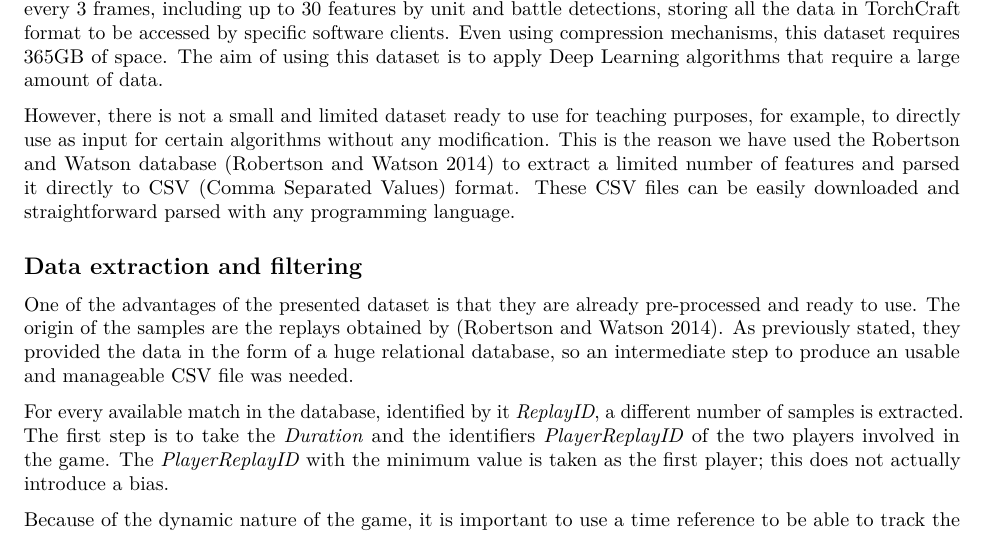
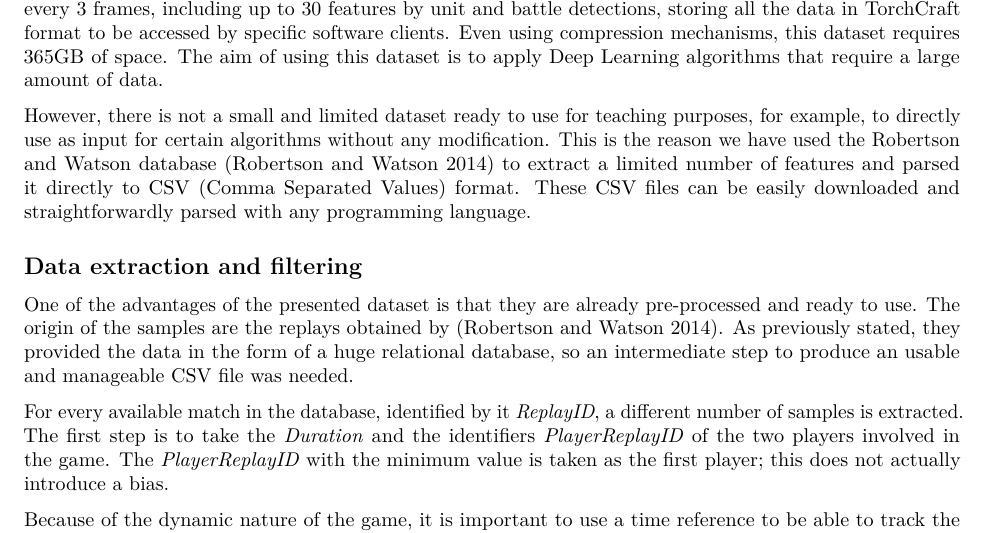
Before and after one commit to geneura-papers/2017-StarCraft-Data, an R Markdown document (starcraft-data.Rmd): part of page 2 of 4, cut so that both start at the same text. Rendered offline with R 4.5, knitr and Pandoc, then LaTeX, with nearby package versions.

Commit message:
Reviewing @fergunet's comments
It's got some comments for @analca3 too. Can you please address them?

```diff
--- a/starcraft-data.Rmd
+++ b/starcraft-data.Rmd
@@ -40,7 +40,7 @@ Instead providing the game logs directly, Robertson and Watson [@RobertsonW14] d
 
 Recently, and built upon the Synnaeve and Bessiere work [@Synnaeve12], Lin et al. [@Stardata17] have released the largest dataset to date. It includes 65646 replays, storing the full state of the game every 3 frames, including up to 30 features by unit and battle detections, storing all the data in TorchCraft format to be accessed by specific software clients. Even using compression mechanisms, this dataset requires 365GB of space. The aim of using this dataset is to apply Deep Learning algorithms that require a large amount of data.
 
-However, there is not a small and limited dataset ready to use for teaching purposes, for example, to directly use as input for certain algorithms without any modification. This is the reason we have used the Robertson and Watson database [@RobertsonW14] to extract a limited number of features and parsed it directly to CSV (Comma Separated Values) format. These CSV files can be easily downloaded and straightforward parsed with any programming language. <!--PABLO: Any other ideas to justify our dataset?-->
+However, there is not a small and limited dataset ready to use for teaching purposes, for example, to directly use as input for certain algorithms without any modification. This is the reason we have used the Robertson and Watson database [@RobertsonW14] to extract a limited number of features and parsed it directly to CSV (Comma Separated Values) format. These CSV files can be easily downloaded and straightforwardly parsed with any programming language. <!--PABLO: Any other ideas to justify our dataset?-->
 
 ## Data extraction and filtering
 
```
